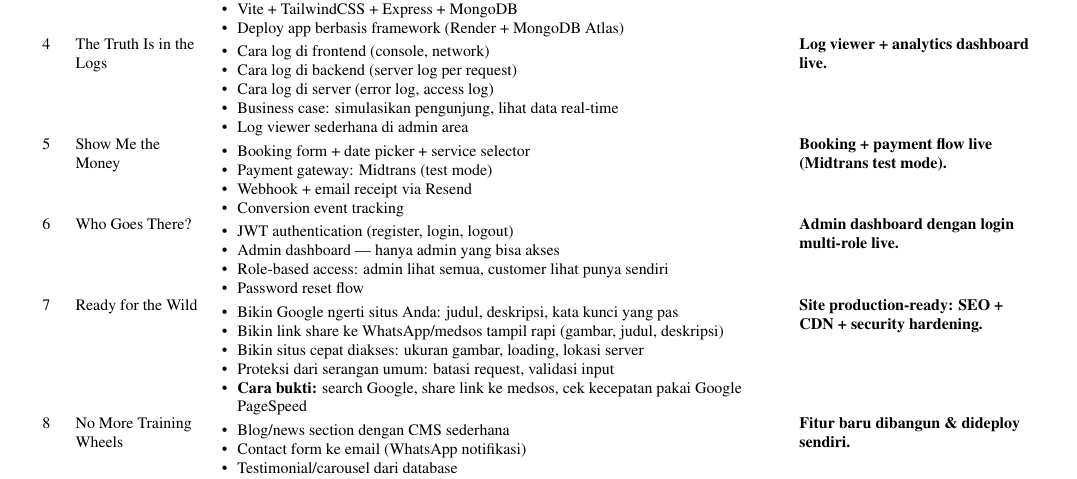
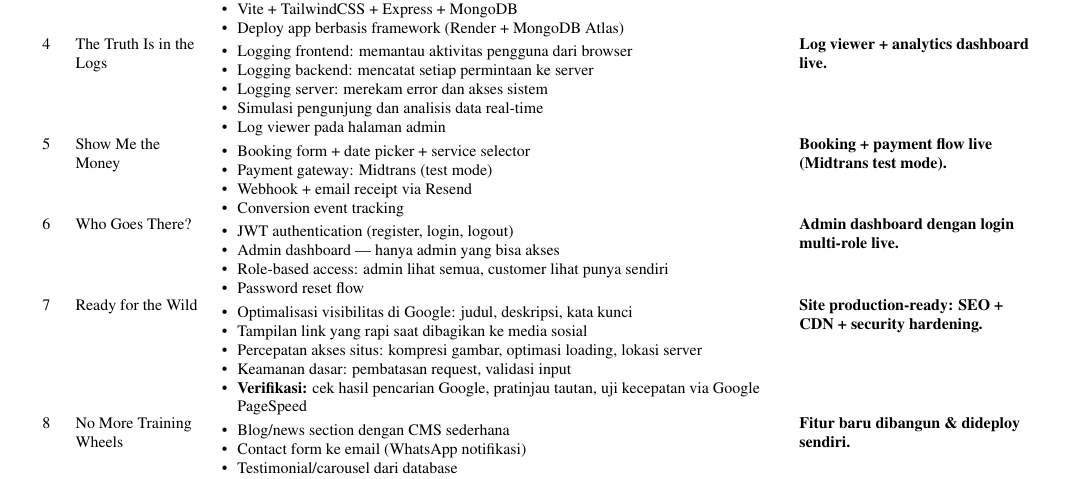
Before and after one commit to iZcy/genzcy, a LaTeX CV (curriculum.tex): part of the page, cut so that both start at the same text. Compiled offline with pdfLaTeX.

Commit message:
professional wording for sessions 4 and 7

```diff
--- a/curriculum.tex
+++ b/curriculum.tex
@@ -75,11 +75,11 @@
 
 4 & The Truth Is in the Logs
 & \begin{itemize}[nosep,leftmargin=*]
-\item Cara log di frontend (console, network)
-\item Cara log di backend (server log per request)
-\item Cara log di server (error log, access log)
-\item Business case: simulasikan pengunjung, lihat data real-time
-\item Log viewer sederhana di admin area
+\item Logging frontend: memantau aktivitas pengguna dari browser
+\item Logging backend: mencatat setiap permintaan ke server
+\item Logging server: merekam error dan akses sistem
+\item Simulasi pengunjung dan analisis data real-time
+\item Log viewer pada halaman admin
 \end{itemize}
 & \textbf{Log viewer + analytics dashboard live.}\\
 
@@ -103,11 +103,11 @@
 
 7 & Ready for the Wild
 & \begin{itemize}[nosep,leftmargin=*]
-\item Bikin Google ngerti situs Anda: judul, deskripsi, kata kunci yang pas
-\item Bikin link share ke WhatsApp/medsos tampil rapi (gambar, judul, deskripsi)
-\item Bikin situs cepat diakses: ukuran gambar, loading, lokasi server
-\item Proteksi dari serangan umum: batasi request, validasi input
-\item \textbf{Cara bukti:} search Google, share link ke medsos, cek kecepatan pakai Google PageSpeed
+\item Optimalisasi visibilitas di Google: judul, deskripsi, kata kunci
+\item Tampilan link yang rapi saat dibagikan ke media sosial
+\item Percepatan akses situs: kompresi gambar, optimasi loading, lokasi server
+\item Keamanan dasar: pembatasan request, validasi input
+\item \textbf{Verifikasi:} cek hasil pencarian Google, pratinjau tautan, uji kecepatan via Google PageSpeed
 \end{itemize}
 & \textbf{Site production-ready: SEO + CDN + security hardening.}\\
 
```
Also changed, not shown: curriculum.pdf.
